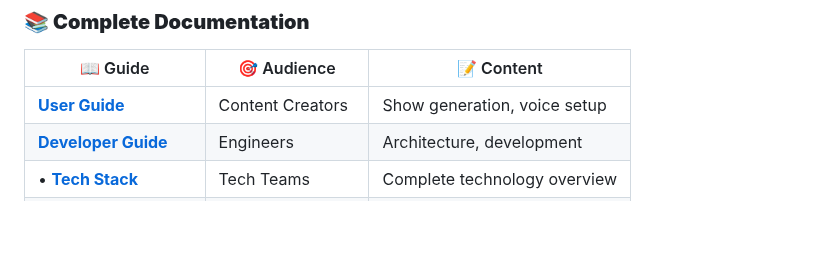
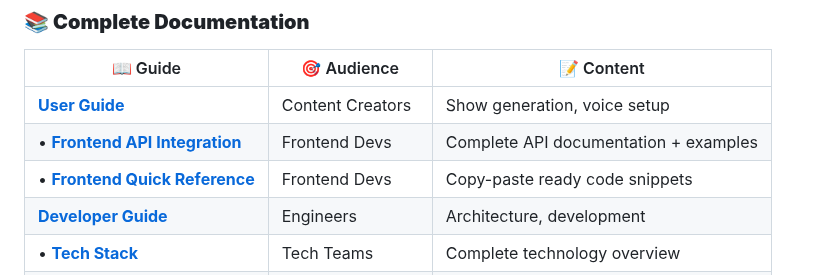
Before and after one commit to muraschal/radiox-backend, a Markdown page: README.md, the part around the change. Rendered like a GitHub page; blank space fills up the shorter version.

```diff
--- a/README.md
+++ b/README.md
@@ -71,6 +71,8 @@ Frontend (radiox.cloud) → API Gateway (8000) → 8 Microservices → Supabase
 | 📖 Guide | 🎯 Audience | 📝 Content |
 |----------|-------------|-------------|
 | **[User Guide](docs/user-guide/)** | Content Creators | Show generation, voice setup |
+| • **[Frontend API Integration](docs/user-guide/frontend-api-integration.md)** | Frontend Devs | Complete API documentation + examples |
+| • **[Frontend Quick Reference](docs/user-guide/frontend-quick-reference.md)** | Frontend Devs | Copy-paste ready code snippets |
 | **[Developer Guide](docs/developer-guide/)** | Engineers | Architecture, development |
 | • **[Tech Stack](docs/developer-guide/tech-stack.md)** | Tech Teams | Complete technology overview |
 | • **[AI Pipeline](docs/developer-guide/ai-pipeline.md)** | AI Engineers | GPT-4, TTS, ML integration |
```
Also changed, not shown: docs/user-guide/frontend-api-integration.md (added, +508 -0 lines), docs/user-guide/frontend-quick-reference.md (added, +205 -0 lines).
